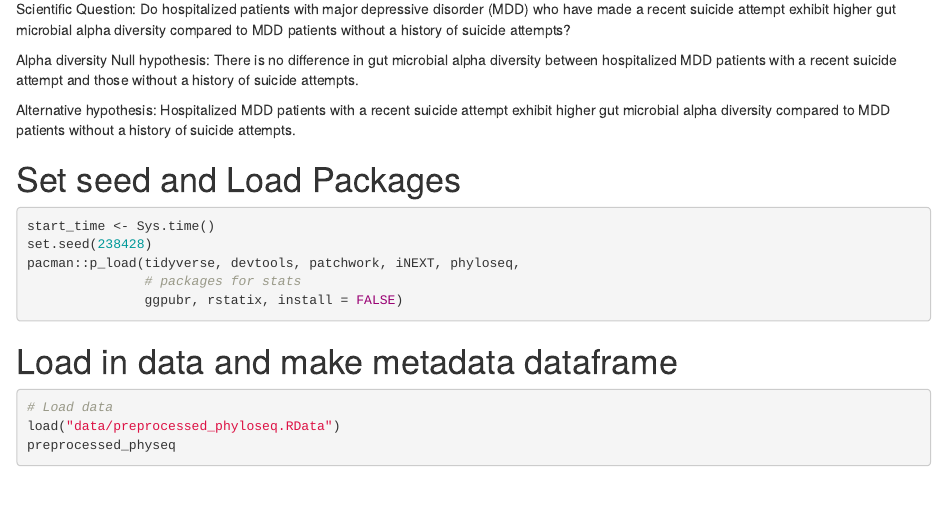
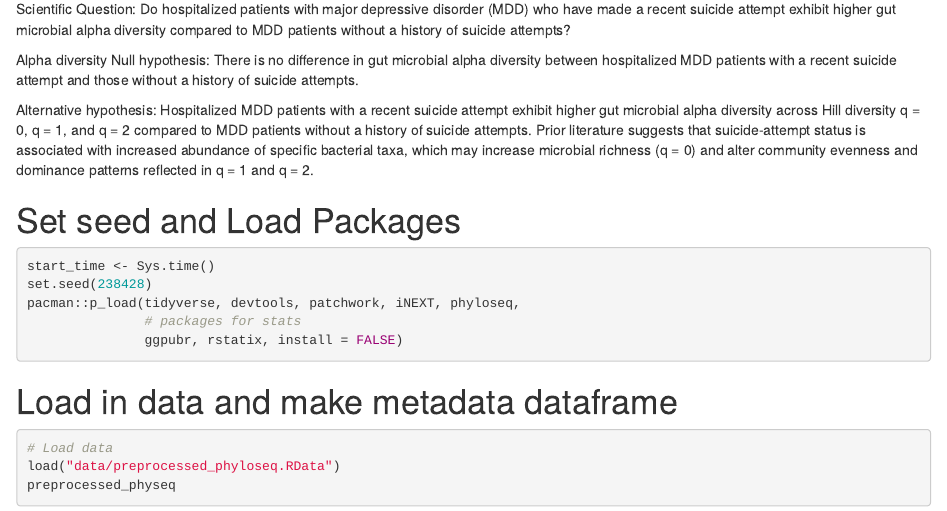
Before and after one commit to Morrow-Zhang/BIOMI4300_Amplicon_Project-, an R Markdown document (analysis/04_Biodiversity.RMD): the page in a window 1100 px wide, from 180 px down. The pictures show the output file analysis/04_Biodiversity.html that the author committed with the source, opened offline.

Commit message:
update on hypothesis

```diff
--- a/analysis/04_Biodiversity.RMD
+++ b/analysis/04_Biodiversity.RMD
@@ -12,7 +12,7 @@ Scientific Question: Do hospitalized patients with major depressive disorder (MD
 
 Alpha diversity Null hypothesis: There is no difference in gut microbial alpha diversity between hospitalized MDD patients with a recent suicide attempt and those without a history of suicide attempts.
 
-Alternative hypothesis: Hospitalized MDD patients with a recent suicide attempt exhibit higher gut microbial alpha diversity compared to MDD patients without a history of suicide attempts.
+Alternative hypothesis: Hospitalized MDD patients with a recent suicide attempt exhibit higher gut microbial alpha diversity across Hill diversity q = 0, q = 1, and q = 2 compared to MDD patients without a history of suicide attempts. Prior literature suggests that suicide-attempt status is associated with increased abundance of specific bacterial taxa, which may increase microbial richness (q = 0) and alter community evenness and dominance patterns reflected in q = 1 and q = 2.
 
 # Set seed and Load Packages
 
```
Also changed, not shown: analysis/04_Biodiversity.html.
